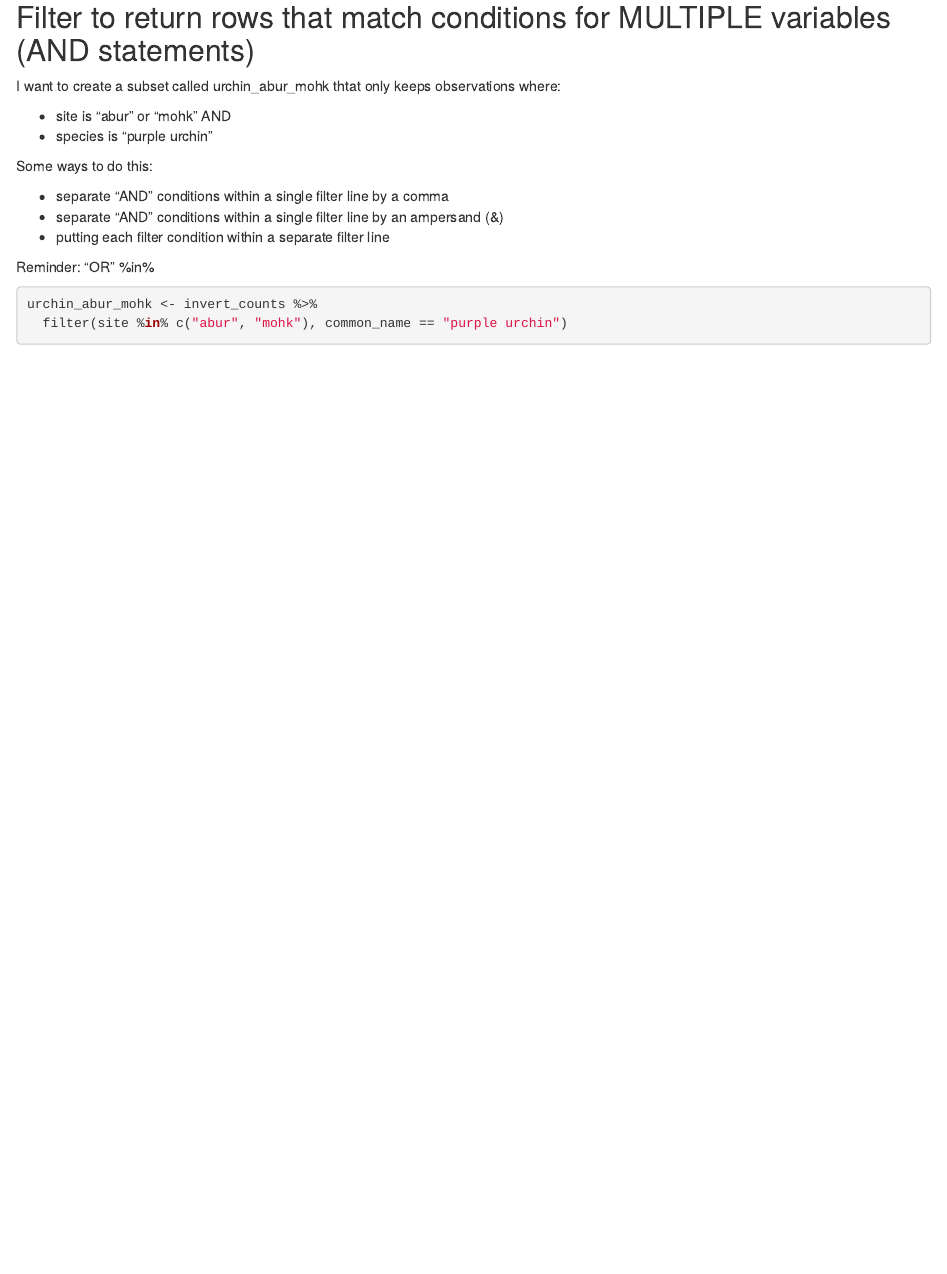
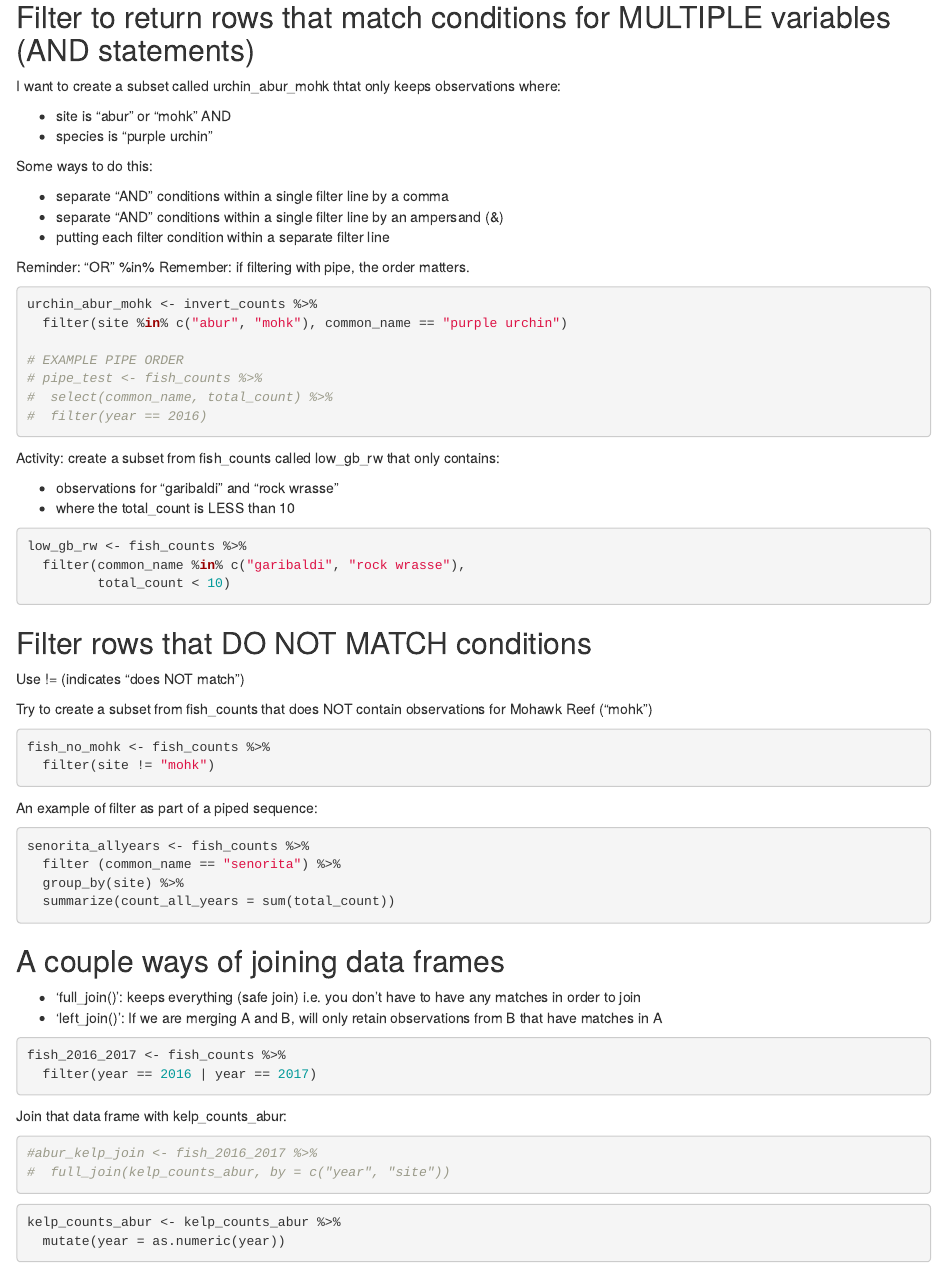
Before and after one commit to jenjohansen/r-workshop, an R Markdown document (intro-to-filter-join.Rmd): the page in a window 1100 px wide, from 1390 px down. Rendered offline with R 4.5, knitr and Pandoc, with nearby package versions; some code elsewhere in the file could not run offline.

Commit message:
added more to filter and join

````diff
--- a/intro-to-filter-join.Rmd
+++ b/intro-to-filter-join.Rmd
@@ -103,7 +103,67 @@ Some ways to do this:
 - putting each filter condition within a separate filter line
 
 Reminder: "OR" %in%
+Remember: if filtering with pipe, the order matters.
+
 ```{r}
 urchin_abur_mohk <- invert_counts %>%
   filter(site %in% c("abur", "mohk"), common_name == "purple urchin")
+
+# EXAMPLE PIPE ORDER
+# pipe_test <- fish_counts %>%
+#  select(common_name, total_count) %>%
+#  filter(year == 2016)
 ```
+
+Activity: create a subset from fish_counts called low_gb_rw that only contains:
+
+- observations for "garibaldi" and "rock wrasse"
+- where the total_count is LESS than 10
+
+```{r}
+low_gb_rw <- fish_counts %>%
+  filter(common_name %in% c("garibaldi", "rock wrasse"),
+         total_count < 10)
+```
+
+## Filter rows that DO NOT MATCH conditions
+
+Use != (indicates "does NOT match")
+
+Try to create a subset from fish_counts that does NOT contain observations for Mohawk Reef ("mohk")
+
+```{r}
+fish_no_mohk <- fish_counts %>%
+  filter(site != "mohk")
+```
+
+An example of filter as part of a piped sequence:
+
+```{r}
+senorita_allyears <- fish_counts %>%
+  filter (common_name == "senorita") %>%
+  group_by(site) %>%
+  summarize(count_all_years = sum(total_count))
+```
+
+## A couple ways of joining data frames
+
+- 'full_join()': keeps everything (safe join) i.e. you don't have to have any matches in order to join
+- 'left_join()': If we are merging A and B, will only retain observations from B that have matches in A
+
+```{r}
+fish_2016_2017 <- fish_counts %>%
+  filter(year == 2016 | year == 2017)
+```
+
+
+Join that data frame with kelp_counts_abur:
+
+```{r}
+#abur_kelp_join <- fish_2016_2017 %>%
+#  full_join(kelp_counts_abur, by = c("year", "site"))
+```
+
+```{r}
+kelp_counts_abur <- kelp_counts_abur %>%
+  mutate(year = as.numeric(year))
````
Also changed, not shown: intro-to-filter-join.html, intro-to-filter-join.Rmd (15 more changed lines).
